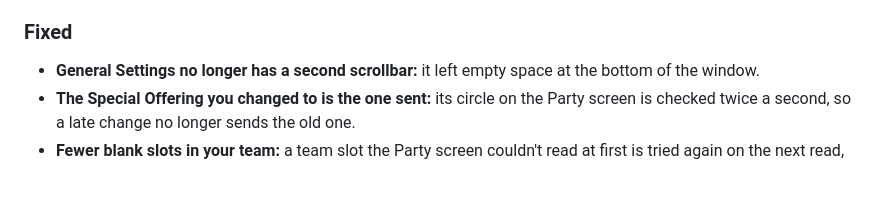
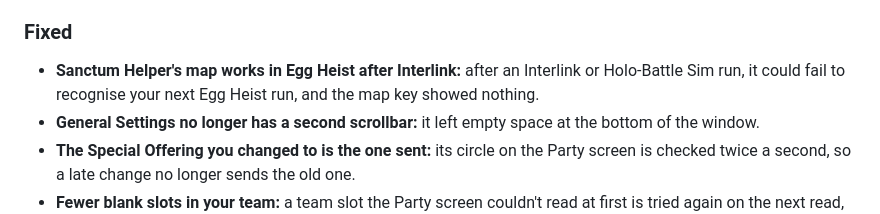
Before and after one commit to AniiLogs/aLogs, a Markdown page: app/CHANGELOG.md, the part around the change. GitHub-like rendering; blank space fills up the shorter version.

Commit message:
Patch notes: Sanctum Helper's map after Interlink
Co-Authored-By: Claude Opus 5.5 <noreply@anthropic.com>

```diff
--- a/app/CHANGELOG.md
+++ b/app/CHANGELOG.md
@@ -46,6 +46,8 @@ changed for them, not how it was done. Group under the headings that apply: **Ne
   numbers go once two reads in a row agree, so a read while Battle Data is still fading in is never sent.
 
 ### Fixed
+- **Sanctum Helper's map works in Egg Heist after Interlink:** after an Interlink or Holo-Battle Sim run, it could fail to
+  recognise your next Egg Heist run, and the map key showed nothing.
 - **General Settings no longer has a second scrollbar:** it left empty space at the bottom of the window.
 - **The Special Offering you changed to is the one sent:** its circle on the Party screen is checked twice a second, so a late
   change no longer sends the old one.
```
